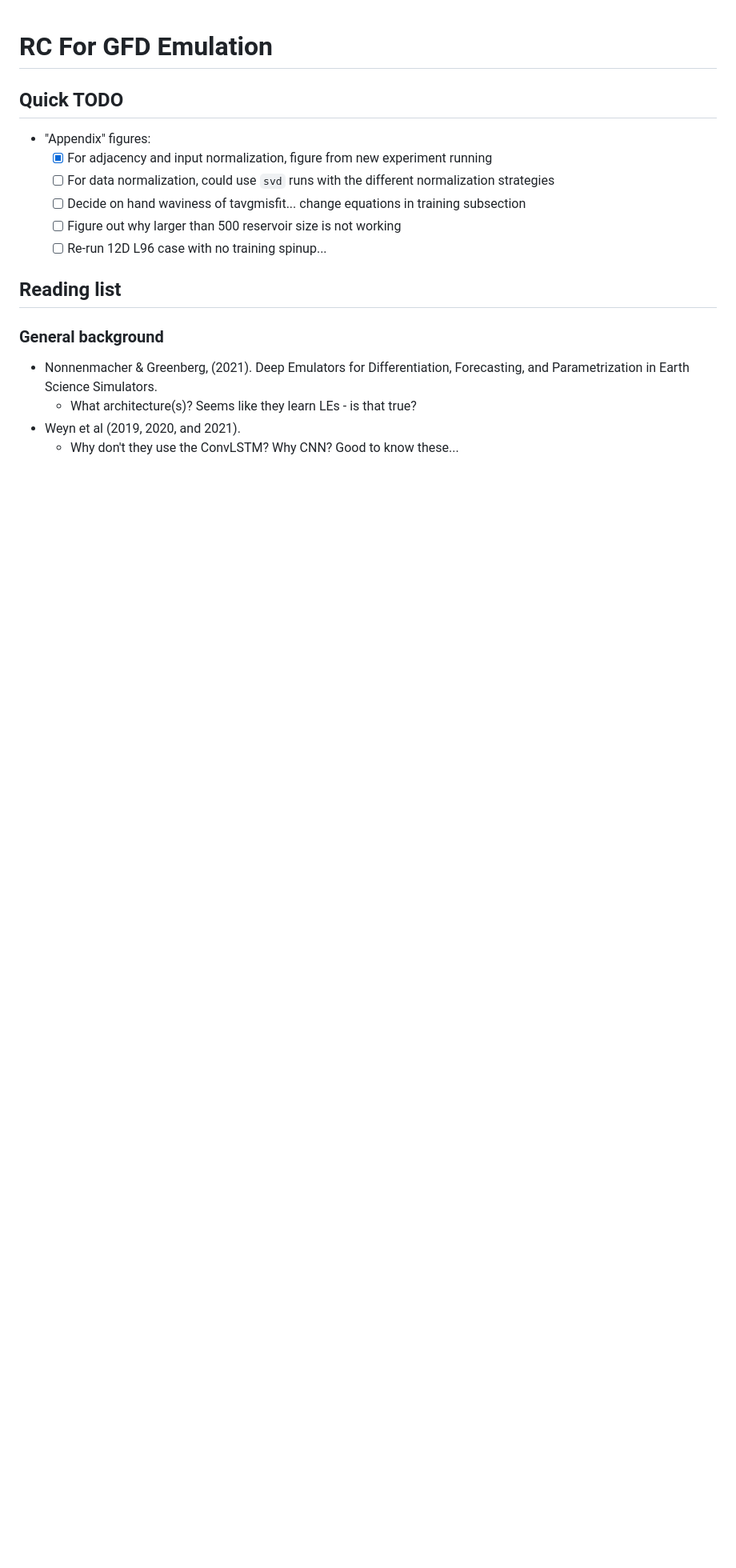
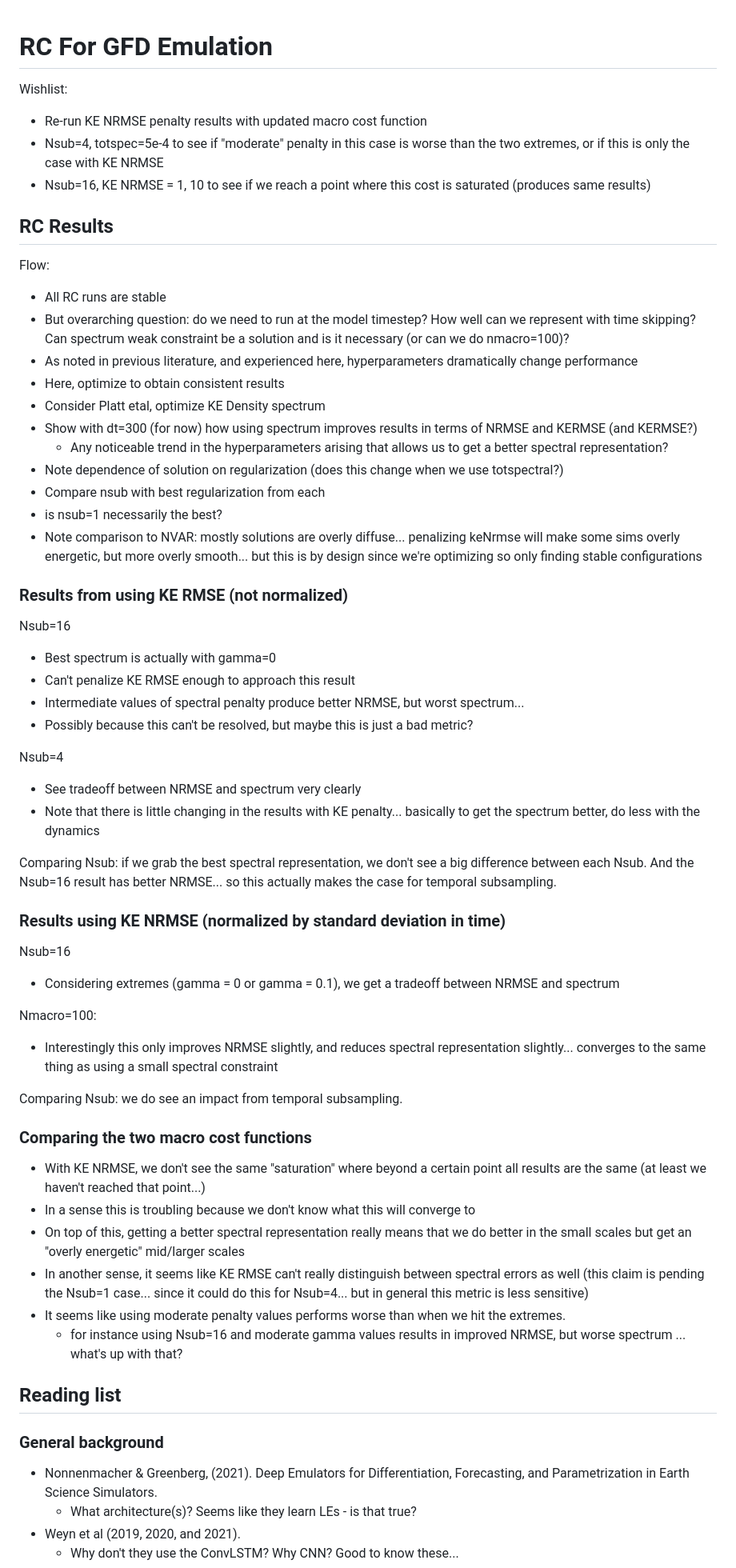
Before and after one commit to timothyas/rc-gfd, a Markdown page: README.md, the part around the change. Shown: that part at 80% size. GitHub-like rendering; blank space fills up the shorter version.

Commit message:
notes synthesizing the different notebooks/runs

```diff
--- a/README.md
+++ b/README.md
@@ -1,16 +1,84 @@
 # RC For GFD Emulation
 
-## Quick TODO
 
-- "Appendix" figures:
-    - [x] For adjacency and input normalization, figure from new experiment
-      running
-    - [ ] For data normalization, could use `svd` runs with the different
-      normalization strategies
-    - [ ] Decide on hand waviness of tavgmisfit... change equations in training
-      subsection
-    - [ ] Figure out why larger than 500 reservoir size is not working
-    - [ ] Re-run 12D L96 case with no training spinup...
+Wishlist:
+- Re-run KE NRMSE penalty results with updated macro cost function
+- Nsub=4, totspec=5e-4 to see if "moderate" penalty in this case is worse than
+  the two extremes, or if this is only the case with KE NRMSE
+- Nsub=16, KE NRMSE = 1, 10 to see if we reach a point where this cost is
+  saturated (produces same results)
+
+## RC Results
+
+Flow:
+- All RC runs are stable
+- But overarching question: do we need to run at the model timestep? How well
+  can we represent with time skipping? Can spectrum weak constraint be a
+  solution and is it necessary (or can we do nmacro=100)?
+- As noted in previous literature, and experienced here, hyperparameters
+  dramatically change performance
+- Here, optimize to obtain consistent results
+- Consider Platt etal, optimize KE Density spectrum
+- Show with dt=300 (for now) how using spectrum improves results in terms of
+  NRMSE and KERMSE (and KERMSE?)
+    * Any noticeable trend in the hyperparameters arising that allows us to get
+      a better spectral representation?
+- Note dependence of solution on regularization (does this change when we use
+  totspectral?)
+- Compare nsub with best regularization from each
+- is nsub=1 necessarily the best?
+- Note comparison to NVAR: mostly solutions are overly diffuse... penalizing
+  keNrmse will make some sims overly energetic, but more overly smooth... but
+  this is by design since we're optimizing so only finding stable configurations
+
+
+### Results from using KE RMSE (not normalized)
+
+Nsub=16
+- Best spectrum is actually with gamma=0
+- Can't penalize KE RMSE enough to approach this result
+- Intermediate values of spectral penalty produce better NRMSE, but worst
+  spectrum...
+- Possibly because this can't be resolved, but maybe this is just a bad metric?
+
+Nsub=4
+- See tradeoff between NRMSE and spectrum very clearly
+- Note that there is little changing in the results with KE penalty... basically
+  to get the spectrum better, do less with the dynamics
+
+Comparing Nsub: if we grab the best spectral representation, we don't see a big
+difference between each Nsub.
+And the Nsub=16 result has better NRMSE... so this actually makes the case for
+temporal subsampling.
+
+### Results using KE NRMSE (normalized by standard deviation in time)
+
+Nsub=16
+- Considering extremes (gamma = 0 or gamma = 0.1), we get a tradeoff between
+  NRMSE and spectrum
+
+Nmacro=100:
+- Interestingly this only improves NRMSE slightly, and reduces spectral
+  representation slightly... converges to the same thing as using a small
+  spectral constraint
+
+Comparing Nsub: we do see an impact from temporal subsampling.
+
+### Comparing the two macro cost functions
+
+- With KE NRMSE, we don't see the same "saturation" where beyond a certain point all results
+  are the same (at least we haven't reached that point...)
+- In a sense this is troubling because we don't know what this will converge to
+- On top of this, getting a better spectral representation really means that we
+  do better in the small scales but get an "overly energetic" mid/larger scales
+- In another sense, it seems like KE RMSE can't really distinguish between
+  spectral errors as well (this claim is pending the Nsub=1 case... since it
+  could do this for Nsub=4... but in general this metric is less sensitive)
+- It seems like using moderate penalty values performs worse than when we hit
+  the extremes.
+    * for instance using Nsub=16 and moderate gamma values results in improved
+      NRMSE, but worse spectrum ... what's up with that?
+
 
 ## Reading list
 
```
